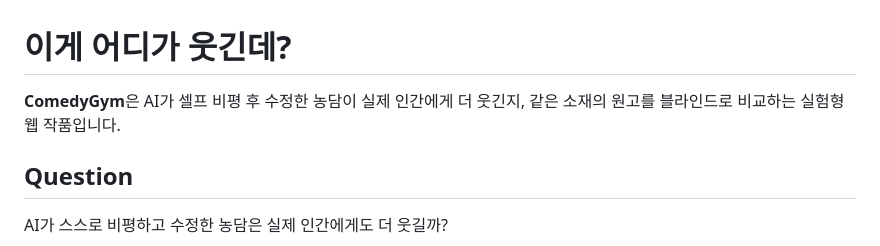
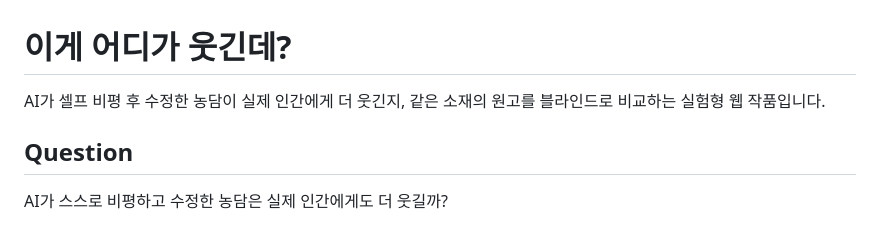
Before and after one commit to cheeze-hyeon/web-programing, a Markdown page: README.md, the part around the change. Rendered like a GitHub page.

Commit message:
docs: misc

```diff
--- a/README.md
+++ b/README.md
@@ -1,6 +1,6 @@
 # 이게 어디가 웃긴데?
 
-**ComedyGym**은 AI가 셀프 비평 후 수정한 농담이 실제 인간에게 더 웃긴지, 같은 소재의 원고를 블라인드로 비교하는 실험형 웹 작품입니다.
+AI가 셀프 비평 후 수정한 농담이 실제 인간에게 더 웃긴지, 같은 소재의 원고를 블라인드로 비교하는 실험형 웹 작품입니다.
 
 ## Question
 
```
